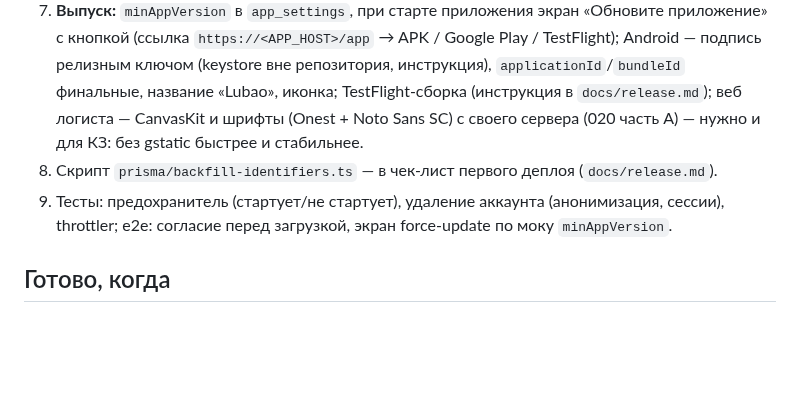
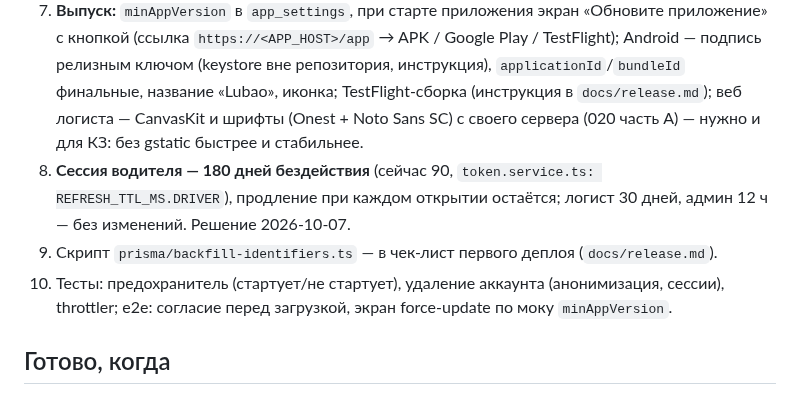
Before and after one commit to dmukayev/lubao, a Markdown page: docs/tasks/043-release-ready.md, the part around the change. Drawn GitHub-style; blank space fills up the shorter version.

```diff
--- a/docs/tasks/043-release-ready.md
+++ b/docs/tasks/043-release-ready.md
@@ -11,8 +11,9 @@
 5. **Админ в проде:** CLI `pnpm admin:create --email --password` (bcrypt) + env `ADMIN_BOOTSTRAP_EMAIL/PASSWORD_HASH` при первом старте, если админов нет.
 6. **Прод-инфраструктура:** multi-stage `Dockerfile` (`prisma migrate deploy` → `node dist/main.js`), `docker-compose.prod.yml`: Postgres/Redis/MinIO только во внутренней сети, nginx с TLS (Let's Encrypt), админка за Tailscale (030); `pg_dump` ежедневно + копия бакета в отдельное хранилище, проверка восстановления описана в `infra/README.md`; `/health` проверяет Postgres/Redis/MinIO; Sentry (или аналог) в бэкенде и Flutter; логи без ПДн (маска телефонов/ИИН).
 7. **Выпуск:** `minAppVersion` в `app_settings`, при старте приложения экран «Обновите приложение» с кнопкой (ссылка `https://<APP_HOST>/app` → APK / Google Play / TestFlight); Android — подпись релизным ключом (keystore вне репозитория, инструкция), `applicationId`/`bundleId` финальные, название «Lubao», иконка; TestFlight-сборка (инструкция в `docs/release.md`); веб логиста — CanvasKit и шрифты (Onest + Noto Sans SC) с своего сервера (020 часть А) — нужно и для КЗ: без gstatic быстрее и стабильнее.
-8. Скрипт `prisma/backfill-identifiers.ts` — в чек-лист первого деплоя (`docs/release.md`).
-9. Тесты: предохранитель (стартует/не стартует), удаление аккаунта (анонимизация, сессии), throttler; e2e: согласие перед загрузкой, экран force-update по моку `minAppVersion`.
+8. **Сессия водителя — 180 дней бездействия** (сейчас 90, `token.service.ts: REFRESH_TTL_MS.DRIVER`), продление при каждом открытии остаётся; логист 30 дней, админ 12 ч — без изменений. Решение 2026-10-07.
+9. Скрипт `prisma/backfill-identifiers.ts` — в чек-лист первого деплоя (`docs/release.md`).
+10. Тесты: предохранитель (стартует/не стартует), удаление аккаунта (анонимизация, сессии), throttler; e2e: согласие перед загрузкой, экран force-update по моку `minAppVersion`.
 
 ## Готово, когда
 - Прод-compose поднимается на чистом сервере по `docs/release.md`, админ создан CLI, бэкап снимается и восстанавливается.
```
Also changed, not shown: docs/decisions.md (+3 -0 lines).
